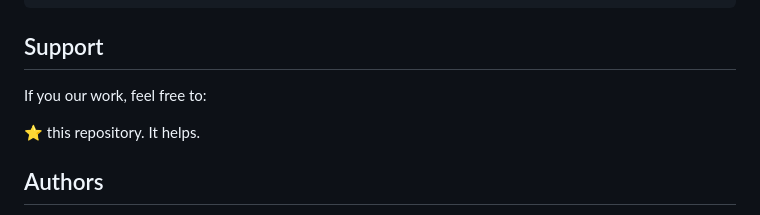
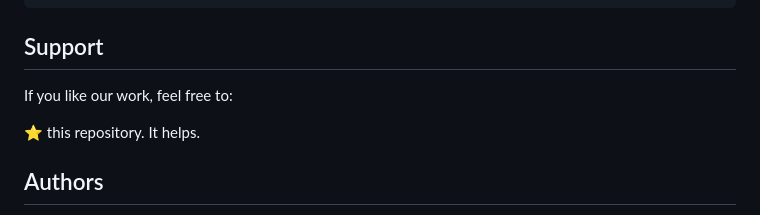
Before and after one commit to DrugRadar/Pharmacy-Proj, a Markdown page: README.md, the part around the change. Rendered like a GitHub page.

```diff
--- a/README.md
+++ b/README.md
@@ -74,7 +74,7 @@ php artisan create:admin --email=name@example.com --password=123456
 
 ## Support
 
-If you our work, feel free to:
+If you like our work, feel free to:
 
 ⭐ this repository. It helps.
 
```
